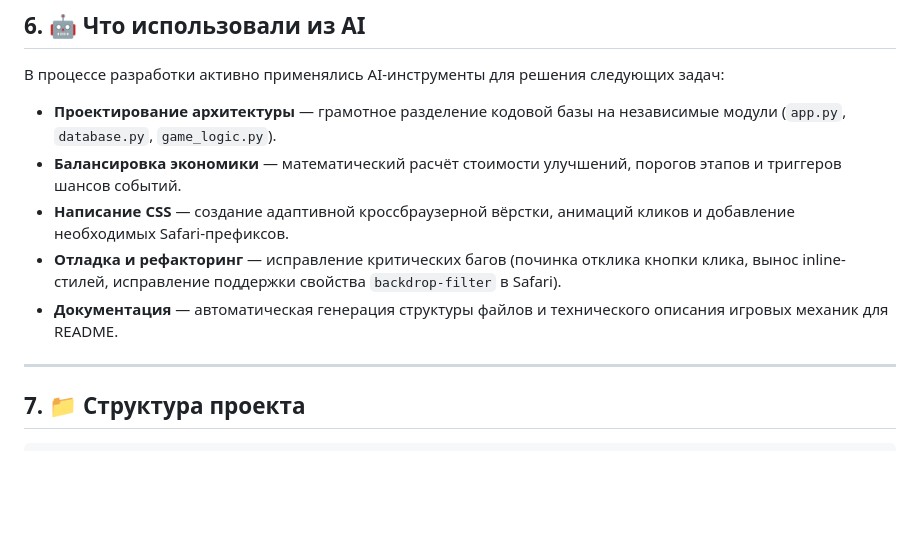
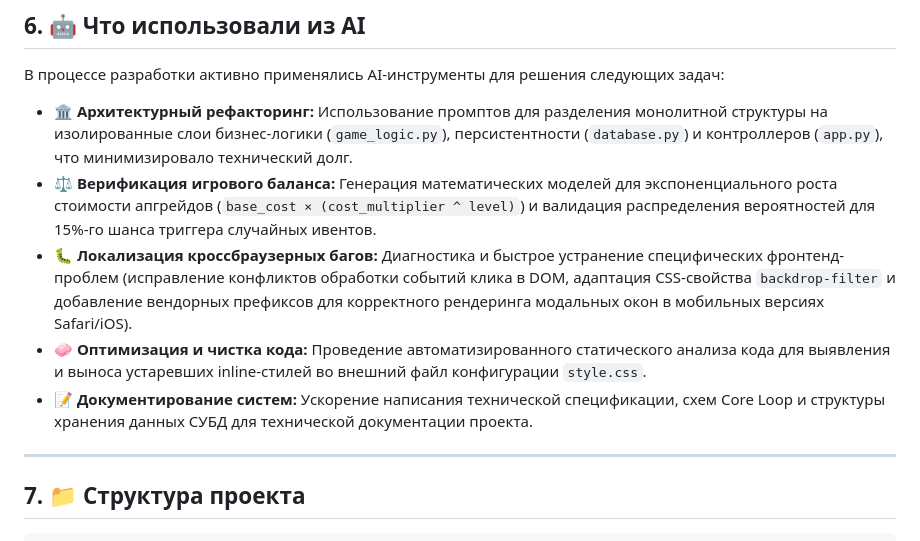
Before and after one commit to V-Ladyan/DogeCoinEmpire, a Markdown page: README.md, the part around the change. Drawn GitHub-style; blank space fills up the shorter version.

```diff
--- a/README.md
+++ b/README.md
@@ -142,11 +142,11 @@ python app.py
 ## 6. 🤖 Что использовали из AI
 
 В процессе разработки активно применялись AI-инструменты для решения следующих задач:
-*   **Проектирование архитектуры** — грамотное разделение кодовой базы на независимые модули (`app.py`, `database.py`, `game_logic.py`).
-*   **Балансировка экономики** — математический расчёт стоимости улучшений, порогов этапов и триггеров шансов событий.
-*   **Написание CSS** — создание адаптивной кроссбраузерной вёрстки, анимаций кликов и добавление необходимых Safari-префиксов.
-*   **Отладка и рефакторинг** — исправление критических багов (починка отклика кнопки клика, вынос inline-стилей, исправление поддержки свойства `backdrop-filter` в Safari).
-*   **Документация** — автоматическая генерация структуры файлов и технического описания игровых механик для README.
+*   **🏛️ Архитектурный рефакторинг:** Использование промптов для разделения монолитной структуры на изолированные слои бизнес-логики (`game_logic.py`), персистентности (`database.py`) и контроллеров (`app.py`), что минимизировало технический долг.
+*   **⚖️ Верификация игрового баланса:** Генерация математических моделей для экспоненциального роста стоимости апгрейдов (`base_cost × (cost_multiplier ^ level)`) и валидация распределения вероятностей для 15%-го шанса триггера случайных ивентов.
+*   **🐛 Локализация кроссбраузерных багов:** Диагностика и быстрое устранение специфических фронтенд-проблем (исправление конфликтов обработки событий клика в DOM, адаптация CSS-свойства `backdrop-filter` и добавление вендорных префиксов для корректного рендеринга модальных окон в мобильных версиях Safari/iOS).
+*   **🧼 Оптимизация и чистка кода:** Проведение автоматизированного статического анализа кода для выявления и выноса устаревших inline-стилей во внешний файл конфигурации `style.css`.
+*   **📝 Документирование систем:** Ускорение написания технической спецификации, схем Core Loop и структуры хранения данных СУБД для технической документации проекта.
 
 ---
 
```
